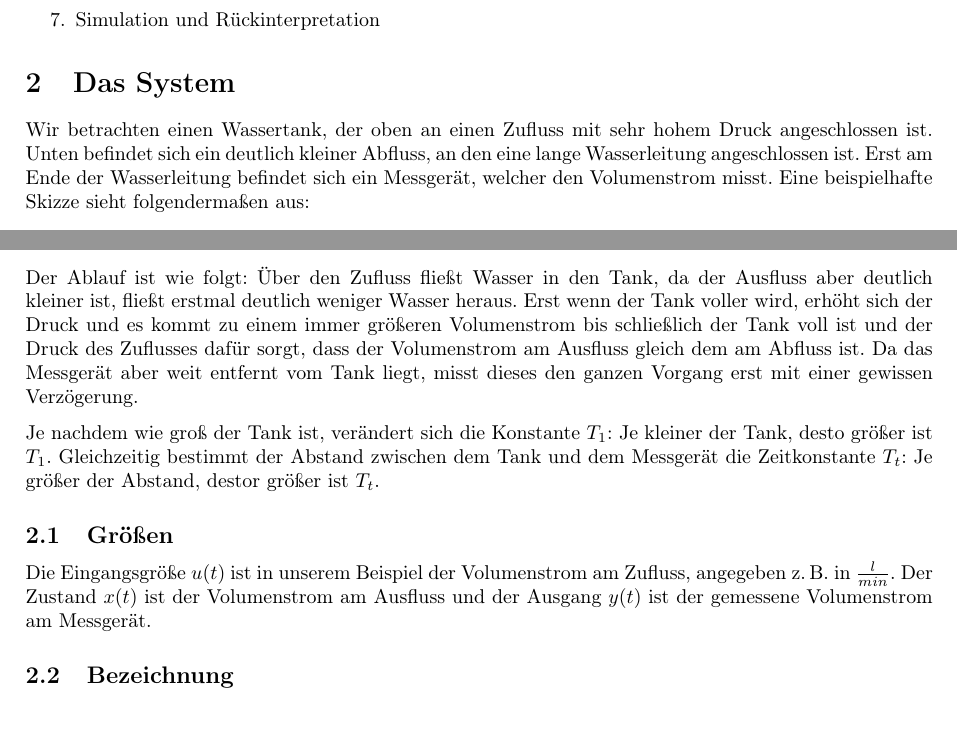
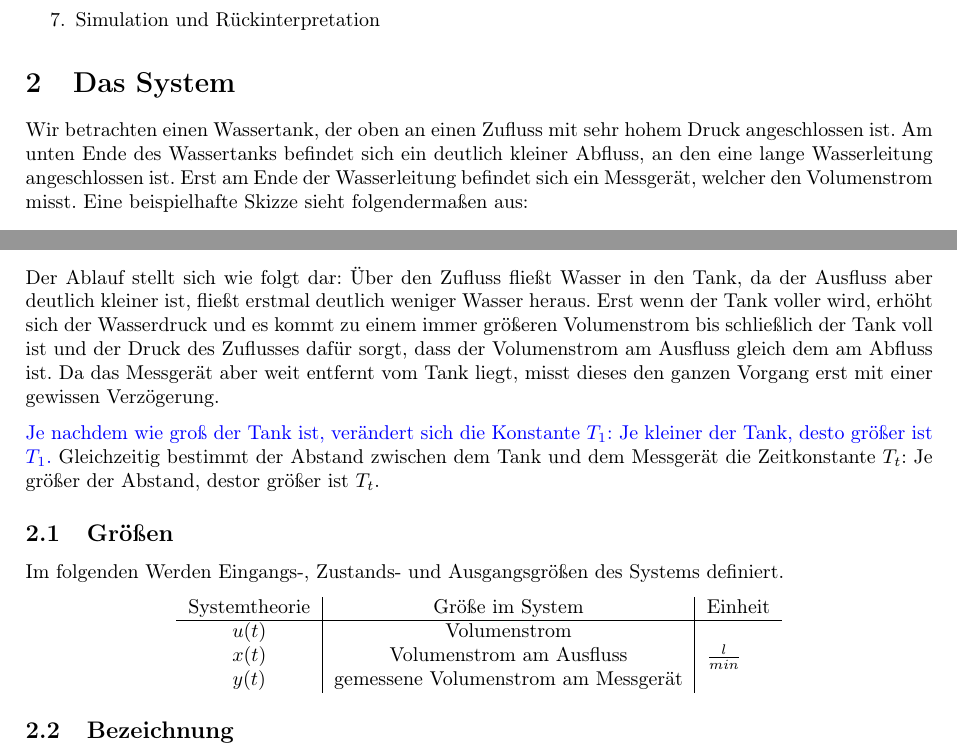
Before and after one commit to Naxsos/Systeme-und-Signale-Hausarbeit, a LaTeX document (main.tex, which reads system.tex): two parts of pages 2 and 3 of 11, joined at a grey line, cut so that both start at the same text, the shorter picture padded with empty space. Compiled offline with pdfLaTeX.

Commit message:
änderungen am anfang

```diff
--- a/main.tex
+++ b/main.tex
@@ -9,6 +9,7 @@
 \usepackage{hyperref}
 \usepackage{csquotes}
 \usepackage{listings}
+\usepackage{multirow}
 \usepackage{geometry}
  \geometry{
  a4paper,
--- a/system.tex
+++ b/system.tex
@@ -20,7 +20,7 @@ Zur Ermöglichung einer strukturierten Vorgehensweise bedarf es einer Orientieru
 \end{enumerate}
 
 \section{Das System}
-Wir betrachten einen Wassertank, der oben an einen Zufluss mit sehr hohem Druck angeschlossen ist. Unten befindet sich ein deutlich kleiner Abfluss, an den eine lange Wasserleitung angeschlossen ist. Erst am Ende der Wasserleitung befindet sich ein Messgerät, welcher den Volumenstrom misst.
+Wir betrachten einen Wassertank, der oben an einen Zufluss mit sehr hohem Druck angeschlossen ist. Am unten Ende des Wassertanks befindet sich ein deutlich kleiner Abfluss, an den eine lange Wasserleitung angeschlossen ist. Erst am Ende der Wasserleitung befindet sich ein Messgerät, welcher den Volumenstrom misst.
 Eine beispielhafte Skizze sieht folgendermaßen aus:
 \begin{figure}[H]
     \label{fig:tank}
@@ -28,12 +28,23 @@ Eine beispielhafte Skizze sieht folgendermaßen aus:
     \includegraphics[width=0.8\textwidth]{Bilder/Tank.png}
     \caption{Skizze des Systems}
  \end{figure}
-Der Ablauf ist wie folgt: Über den Zufluss fließt Wasser in den Tank, da der Ausfluss aber deutlich kleiner ist, fließt erstmal deutlich weniger Wasser heraus. Erst wenn der Tank voller wird, erhöht sich der Druck und es kommt zu einem immer größeren Volumenstrom bis schließlich der Tank voll ist und der Druck des Zuflusses dafür sorgt, dass der Volumenstrom am Ausfluss gleich dem am Abfluss ist. Da das Messgerät aber weit entfernt vom Tank liegt, misst dieses den ganzen Vorgang erst mit einer gewissen Verzögerung.
+Der Ablauf stellt sich wie folgt dar: Über den Zufluss fließt Wasser in den Tank, da der Ausfluss aber deutlich kleiner ist, fließt erstmal deutlich weniger Wasser heraus. Erst wenn der Tank voller wird, erhöht sich der Wasserdruck und es kommt zu einem immer größeren Volumenstrom bis schließlich der Tank voll ist und der Druck des Zuflusses dafür sorgt, dass der Volumenstrom am Ausfluss gleich dem am Abfluss ist. Da das Messgerät aber weit entfernt vom Tank liegt, misst dieses den ganzen Vorgang erst mit einer gewissen Verzögerung.
 
-Je nachdem wie groß der Tank ist, verändert sich die Konstante $T_1$: Je kleiner der Tank, desto größer ist $T_1$. Gleichzeitig bestimmt der Abstand zwischen dem Tank und dem Messgerät die Zeitkonstante $T_t$: Je größer der Abstand, destor größer ist $T_t$.
+{\color{blue}Je nachdem wie groß der Tank ist, verändert sich die Konstante $T_1$: Je kleiner der Tank, desto größer ist $T_1$.} Gleichzeitig bestimmt der Abstand zwischen dem Tank und dem Messgerät die Zeitkonstante $T_t$: Je größer der Abstand, destor größer ist $T_t$.
 
 \subsection{Größen}
-Die Eingangsgröße $u(t)$ ist in unserem Beispiel der Volumenstrom am Zufluss, angegeben z.\,B. in $\frac{l}{min}$. Der Zustand $x(t)$ ist der Volumenstrom am Ausfluss und der Ausgang $y(t)$ ist der gemessene Volumenstrom am Messgerät.
+Im folgenden Werden Eingangs-, Zustands- und Ausgangsgrößen des Systems definiert.
+\begin{center}
+    \begin{tabular}{ c|c|l }
+    Systemtheorie  & Größe im System & Einheit \\
+    \hline
+    $u(t)$ & Volumenstrom & \multirow{3}{3em}{$\frac{l}{min}$ } \\
+    $x(t)$ & Volumenstrom am Ausfluss &  \\
+    $y(t)$ & gemessene Volumenstrom am Messgerät&   \\
+
+    \end{tabular}
+\end{center}
+%Die Eingangsgröße $u(t)$ ist in unserem Beispiel der Volumenstrom am Zufluss, angegeben z.\,B. in $\frac{l}{min}$. Der Zustand $x(t)$ ist der Volumenstrom am Ausfluss und der Ausgang $y(t)$ ist der gemessene Volumenstrom am Messgerät.
 
 
 \subsection{Bezeichnung}
```
Also changed, not shown: main.pdf, 6 other files.
